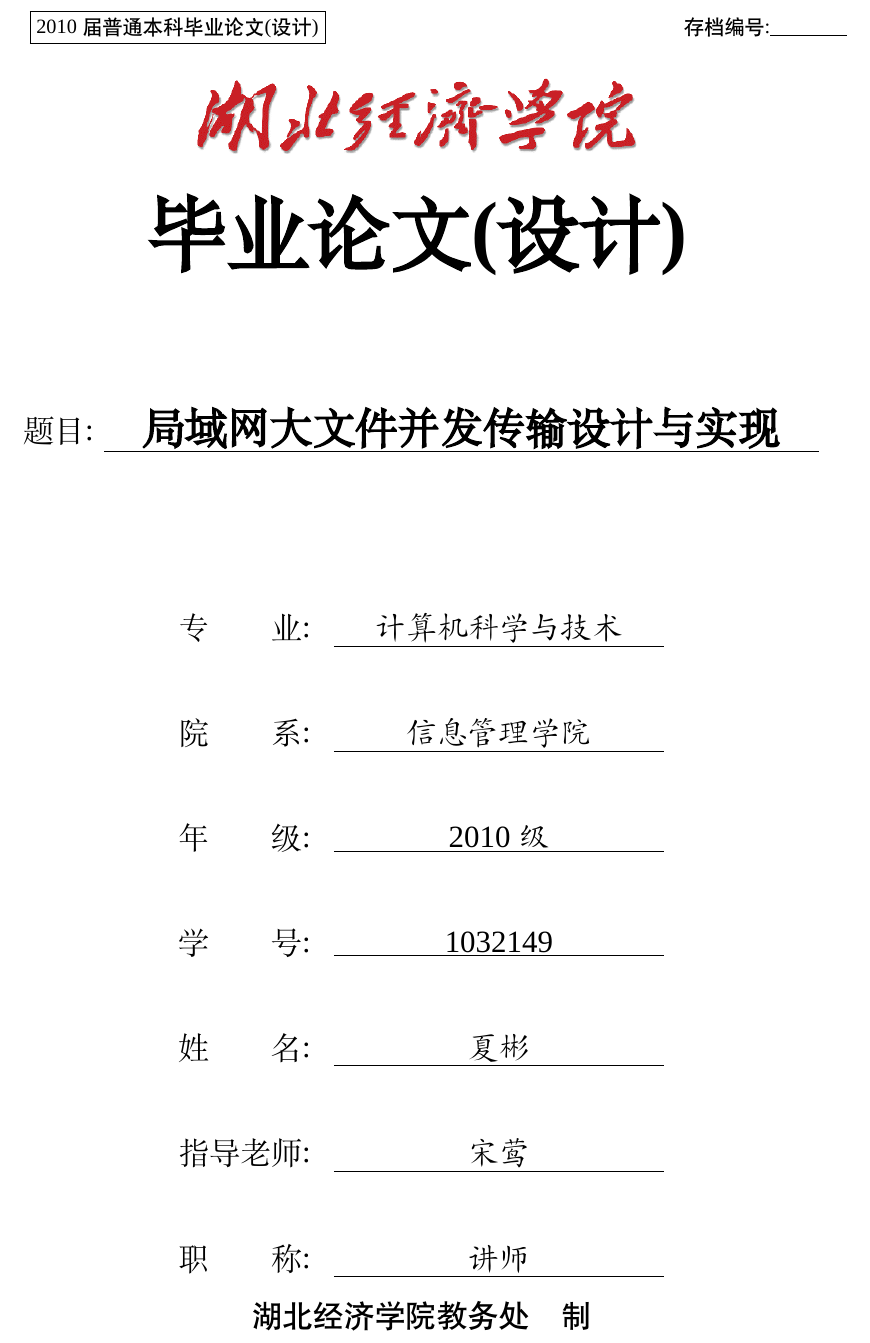
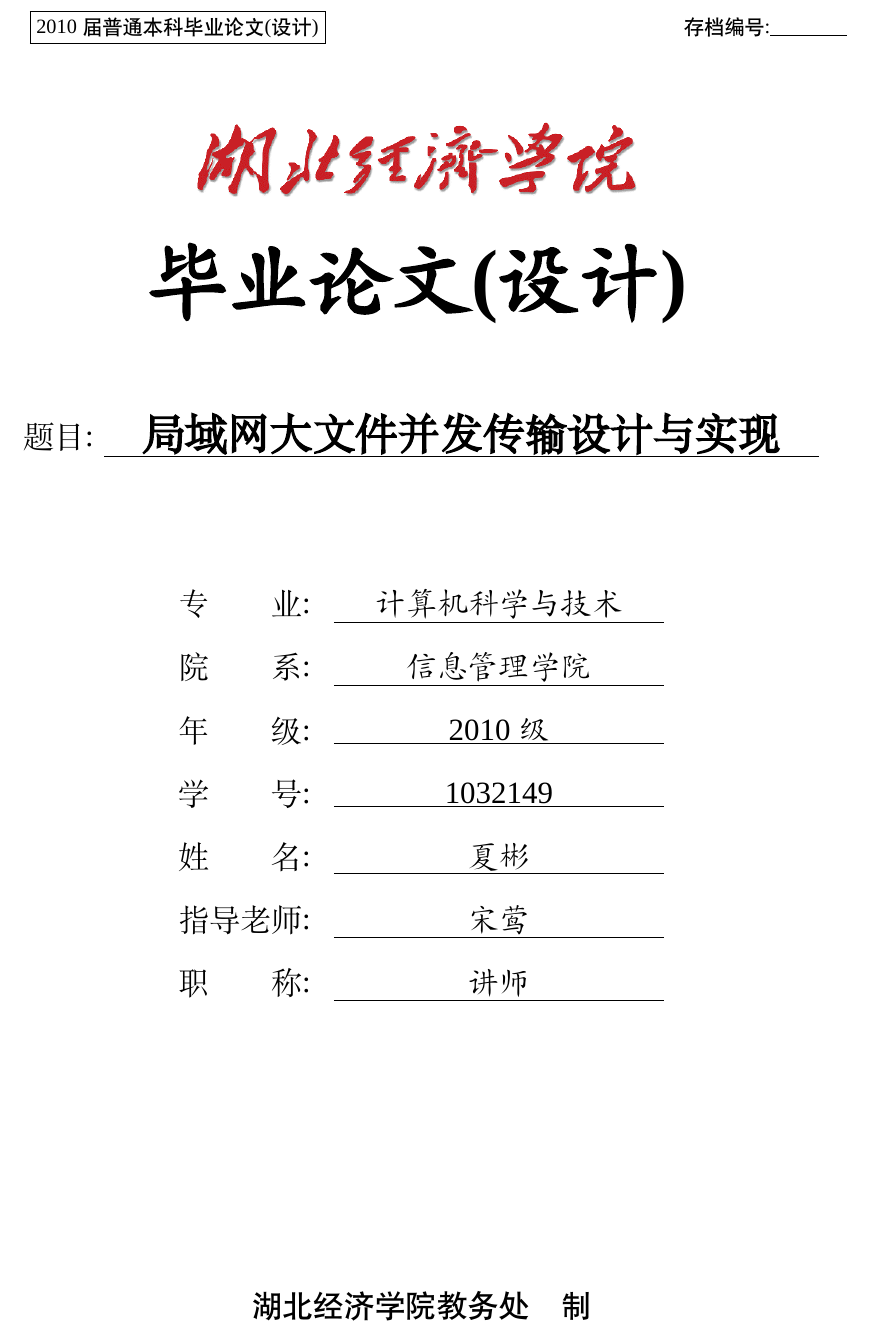
Before and after one commit to snyh/hbue_thesis, a LaTeX document (main.tex, which reads data/cover.tex): part of page 1 of 3, cut so that both start at the same text. Compiled offline with XeLaTeX; a missing font is replaced by an installed copy or a similar font.

Commit message:
删除之前在cover中设置的行距

```diff
--- a/data/cover.tex
+++ b/data/cover.tex
@@ -2,18 +2,19 @@
 \thispagestyle{empty}
 \newcommand{\ul}{\underline}
 \newcommand{\ulbox}[1]{\ul{\makebox[6cm]{#1}}}
-\renewcommand{\baselinestretch}{2.5}
 
 \fbox{\wuhao\heiti\sinfog 届普通本科毕业论文\-(设计)}
 \hfill
 {\wuhao\heiti 存档编号:\ul{\makebox[1.4cm]{}}}
 
+\vspace{3em}
 \sanhao
 
 \begin{center}
 	\includegraphics[scale=1.1]{data/images/badge.png}
 
-	{\chuhao\textbf{毕业论文\-(设计)}}
+	\vspace{1.5em}
+	{\chuhao\kaiti\textbf{毕业论文\-(设计)}}
 	\vspace{2.5em}
 
 	题目: {\ul{\makebox[13cm]{\bfseries{\erhao\stitle}}}} \\[2cm]
```
